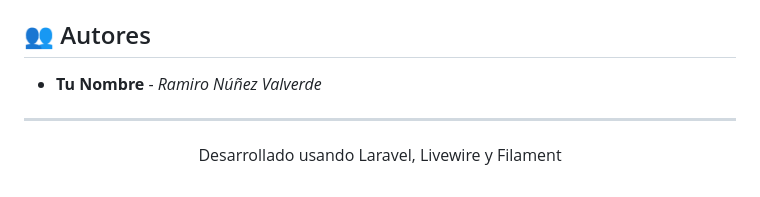
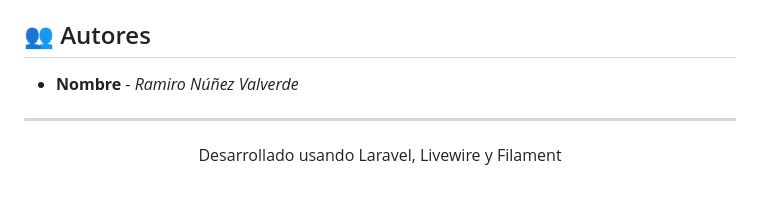
Before and after one commit to leranuva/e_commerce, a Markdown page: README.md, the part around the change. Rendered like a GitHub page.

Commit message:
Update author name in README.md

```diff
--- a/README.md
+++ b/README.md
@@ -408,7 +408,7 @@ Este proyecto está bajo la Licencia MIT. Ver el archivo `LICENSE` para más det
 
 ## 👥 Autores
 
-- **Tu Nombre** - *Ramiro Núñez Valverde*
+- **Nombre** - *Ramiro Núñez Valverde*
 
 ---
 
```
